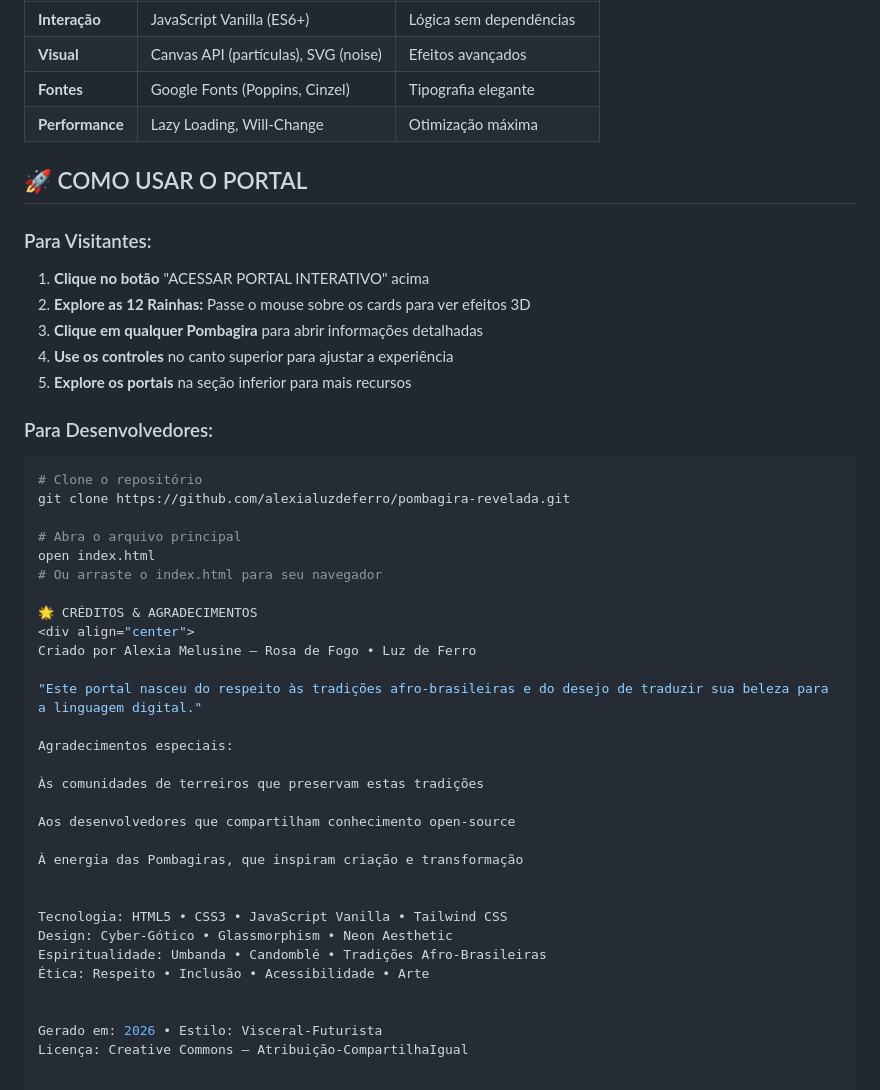
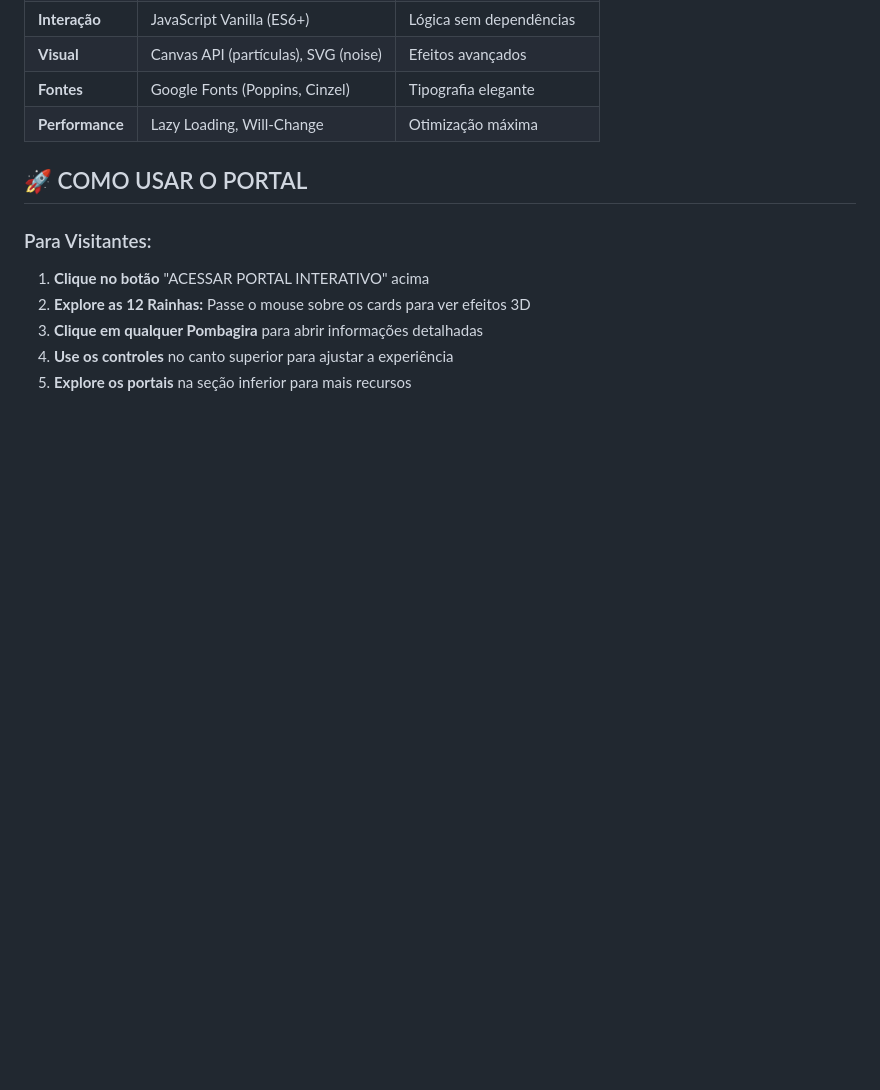
Before and after one commit to alexialuzdeferro/pombagira_revelada, a Markdown page: README.md, the part around the change. Rendered like a GitHub page; blank space fills up the shorter version.

````diff
--- a/README.md
+++ b/README.md
@@ -89,36 +89,3 @@ O portal apresenta as 12 Pombagiras com informações completas:
 3. **Clique em qualquer Pombagira** para abrir informações detalhadas
 4. **Use os controles** no canto superior para ajustar a experiência
 5. **Explore os portais** na seção inferior para mais recursos
-
-### Para Desenvolvedores:
-```bash
-# Clone o repositório
-git clone https://github.com/alexialuzdeferro/pombagira-revelada.git
-
-# Abra o arquivo principal
-open index.html
-# Ou arraste o index.html para seu navegador
-
-🌟 CRÉDITOS & AGRADECIMENTOS
-<div align="center">
-Criado por Alexia Melusine — Rosa de Fogo • Luz de Ferro
-
-"Este portal nasceu do respeito às tradições afro-brasileiras e do desejo de traduzir sua beleza para a linguagem digital."
-
-Agradecimentos especiais:
-
-Às comunidades de terreiros que preservam estas tradições
-
-Aos desenvolvedores que compartilham conhecimento open-source
-
-À energia das Pombagiras, que inspiram criação e transformação
-
-
-Tecnologia: HTML5 • CSS3 • JavaScript Vanilla • Tailwind CSS
-Design: Cyber-Gótico • Glassmorphism • Neon Aesthetic
-Espiritualidade: Umbanda • Candomblé • Tradições Afro-Brasileiras
-Ética: Respeito • Inclusão • Acessibilidade • Arte
-
-
-Gerado em: 2026 • Estilo: Visceral-Futurista
-Licença: Creative Commons — Atribuição-CompartilhaIgual
````
